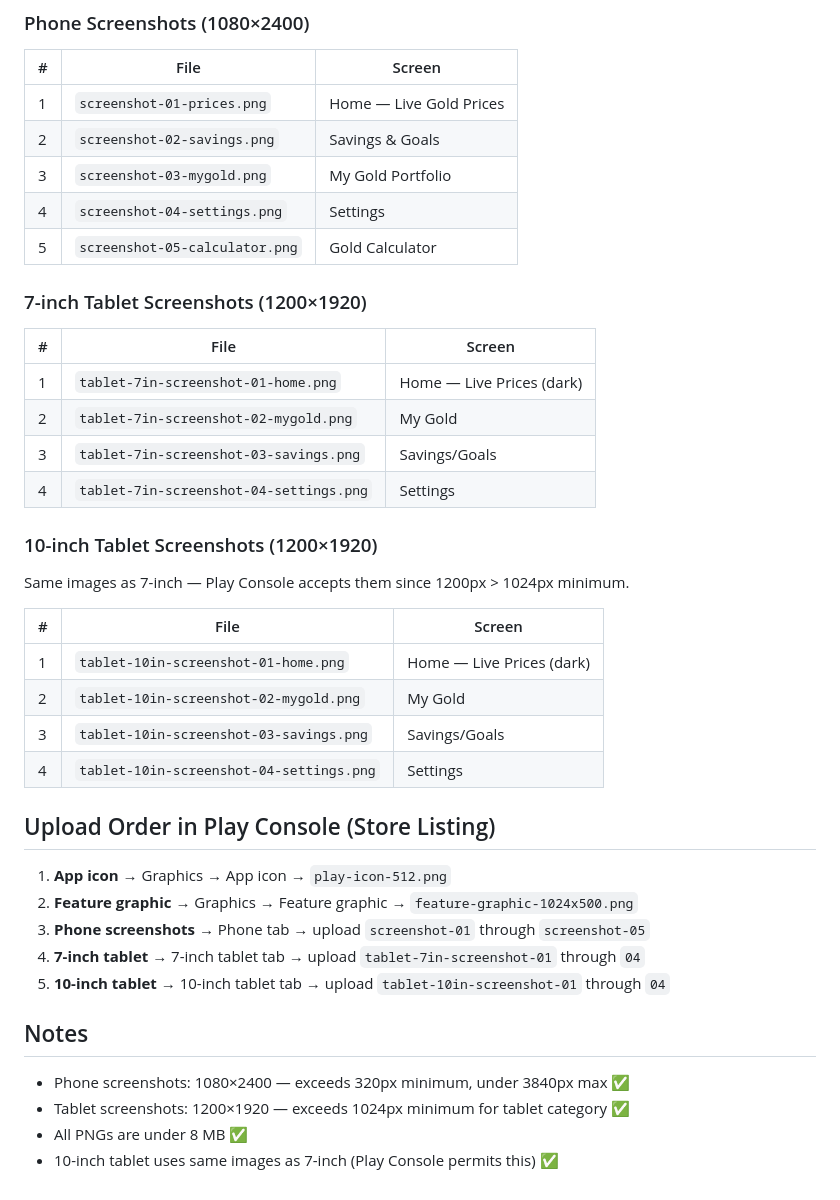
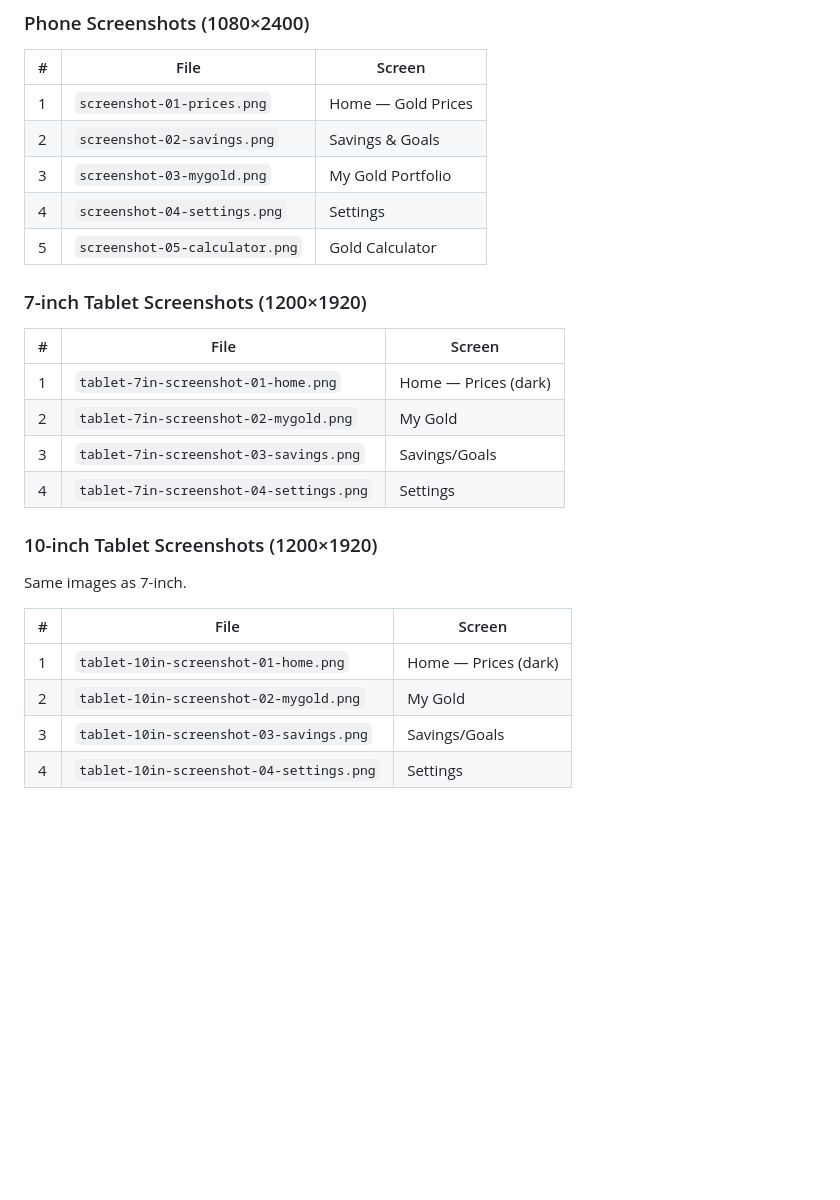
Before and after one commit to ibrahymsa3ed/Gold, a Markdown page: play-store-assets/listing-text.md, the part around one of its changes. Rendered like a GitHub page; blank space fills up the shorter version.

```diff
--- a/play-store-assets/listing-text.md
+++ b/play-store-assets/listing-text.md
@@ -76,7 +108,7 @@ Complete Arabic UI with RTL layout, Arabic numerals, and natural Arabic phrasing
 ### Phone Screenshots (1080×2400)
 | # | File | Screen |
 |---|---|---|
-| 1 | `screenshot-01-prices.png` | Home — Live Gold Prices |
+| 1 | `screenshot-01-prices.png` | Home — Gold Prices |
 | 2 | `screenshot-02-savings.png` | Savings & Goals |
 | 3 | `screenshot-03-mygold.png` | My Gold Portfolio |
 | 4 | `screenshot-04-settings.png` | Settings |
@@ -85,32 +117,17 @@ Complete Arabic UI with RTL layout, Arabic numerals, and natural Arabic phrasing
 ### 7-inch Tablet Screenshots (1200×1920)
 | # | File | Screen |
 |---|---|---|
-| 1 | `tablet-7in-screenshot-01-home.png` | Home — Live Prices (dark) |
+| 1 | `tablet-7in-screenshot-01-home.png` | Home — Prices (dark) |
 | 2 | `tablet-7in-screenshot-02-mygold.png` | My Gold |
 | 3 | `tablet-7in-screenshot-03-savings.png` | Savings/Goals |
 | 4 | `tablet-7in-screenshot-04-settings.png` | Settings |
 
 ### 10-inch Tablet Screenshots (1200×1920)
-Same images as 7-inch — Play Console accepts them since 1200px > 1024px minimum.
+Same images as 7-inch.
 
 | # | File | Screen |
 |---|---|---|
-| 1 | `tablet-10in-screenshot-01-home.png` | Home — Live Prices (dark) |
+| 1 | `tablet-10in-screenshot-01-home.png` | Home — Prices (dark) |
 | 2 | `tablet-10in-screenshot-02-mygold.png` | My Gold |
 | 3 | `tablet-10in-screenshot-03-savings.png` | Savings/Goals |
 | 4 | `tablet-10in-screenshot-04-settings.png` | Settings |
-
-## Upload Order in Play Console (Store Listing)
-
-1. **App icon** → Graphics → App icon → `play-icon-512.png`
-2. **Feature graphic** → Graphics → Feature graphic → `feature-graphic-1024x500.png`
-3. **Phone screenshots** → Phone tab → upload `screenshot-01` through `screenshot-05`
-4. **7-inch tablet** → 7-inch tablet tab → upload `tablet-7in-screenshot-01` through `04`
-5. **10-inch tablet** → 10-inch tablet tab → upload `tablet-10in-screenshot-01` through `04`
-
-## Notes
-
-- Phone screenshots: 1080×2400 — exceeds 320px minimum, under 3840px max ✅
-- Tablet screenshots: 1200×1920 — exceeds 1024px minimum for tablet category ✅
-- All PNGs are under 8 MB ✅
-- 10-inch tablet uses same images as 7-inch (Play Console permits this) ✅
```
Also changed, not shown: other parts of play-store-assets/listing-text.md (+70 -38 lines).
